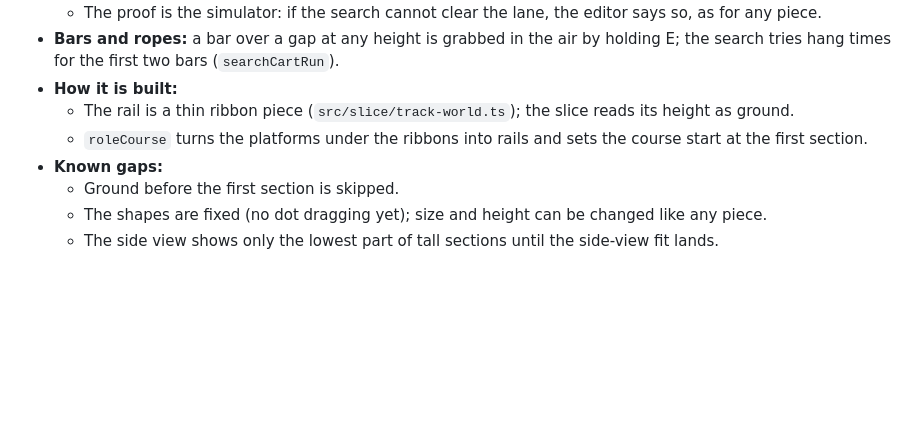
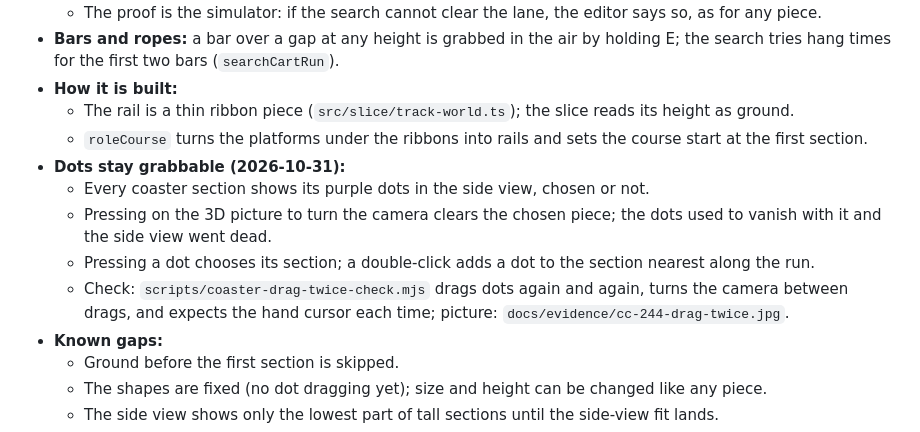
Before and after one commit to gitgithan/conquercourse, a Markdown page: docs/world-slice.md, the part around the change. Drawn GitHub-style; blank space fills up the shorter version.

```diff
--- a/docs/world-slice.md
+++ b/docs/world-slice.md
@@ -1802,6 +1802,11 @@ The set of obstacle shapes is fixed, and each shape offers a fixed set of moves.
 - **How it is built:**
   - The rail is a thin ribbon piece (`src/slice/track-world.ts`); the slice reads its height as ground.
   - `roleCourse` turns the platforms under the ribbons into rails and sets the course start at the first section.
+- **Dots stay grabbable (2026-10-31):**
+  - Every coaster section shows its purple dots in the side view, chosen or not.
+  - Pressing on the 3D picture to turn the camera clears the chosen piece; the dots used to vanish with it and the side view went dead.
+  - Pressing a dot chooses its section; a double-click adds a dot to the section nearest along the run.
+  - Check: `scripts/coaster-drag-twice-check.mjs` drags dots again and again, turns the camera between drags, and expects the hand cursor each time; picture: `docs/evidence/cc-244-drag-twice.jpg`.
 - **Known gaps:**
   - Ground before the first section is skipped.
   - The shapes are fixed (no dot dragging yet); size and height can be changed like any piece.
```
Also changed, not shown: docs/evidence/cc-244-drag-twice.jpg (added), 2 other files.
